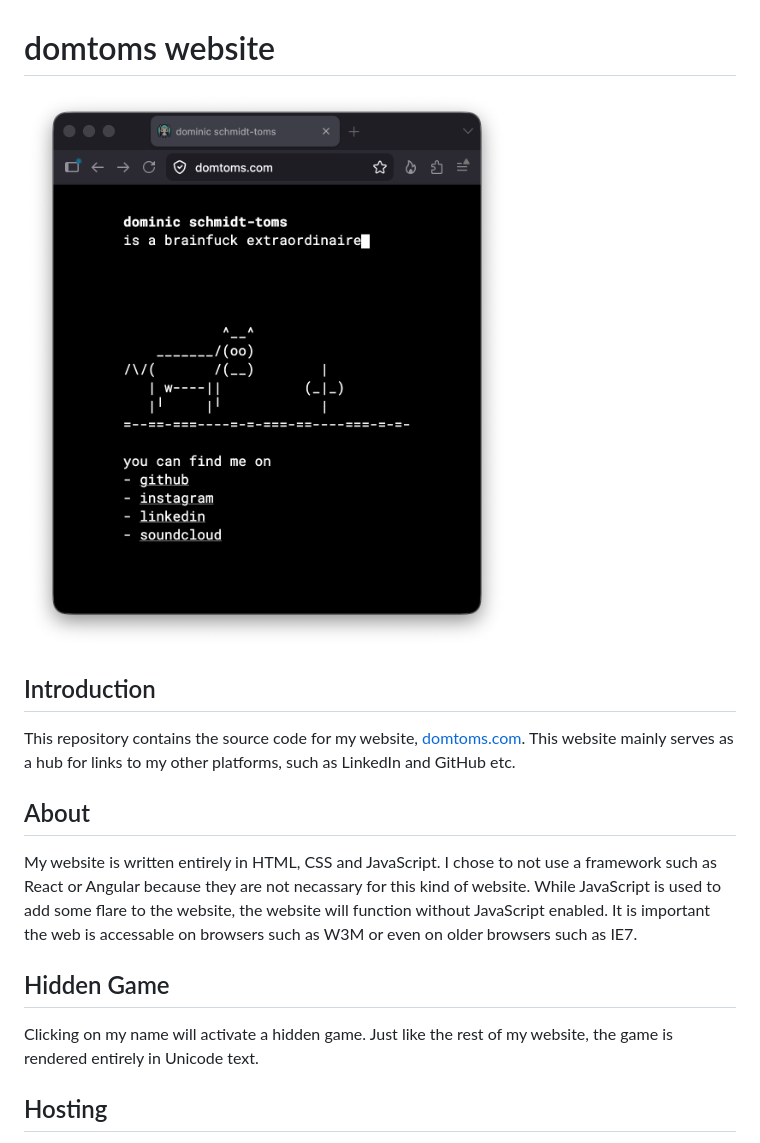
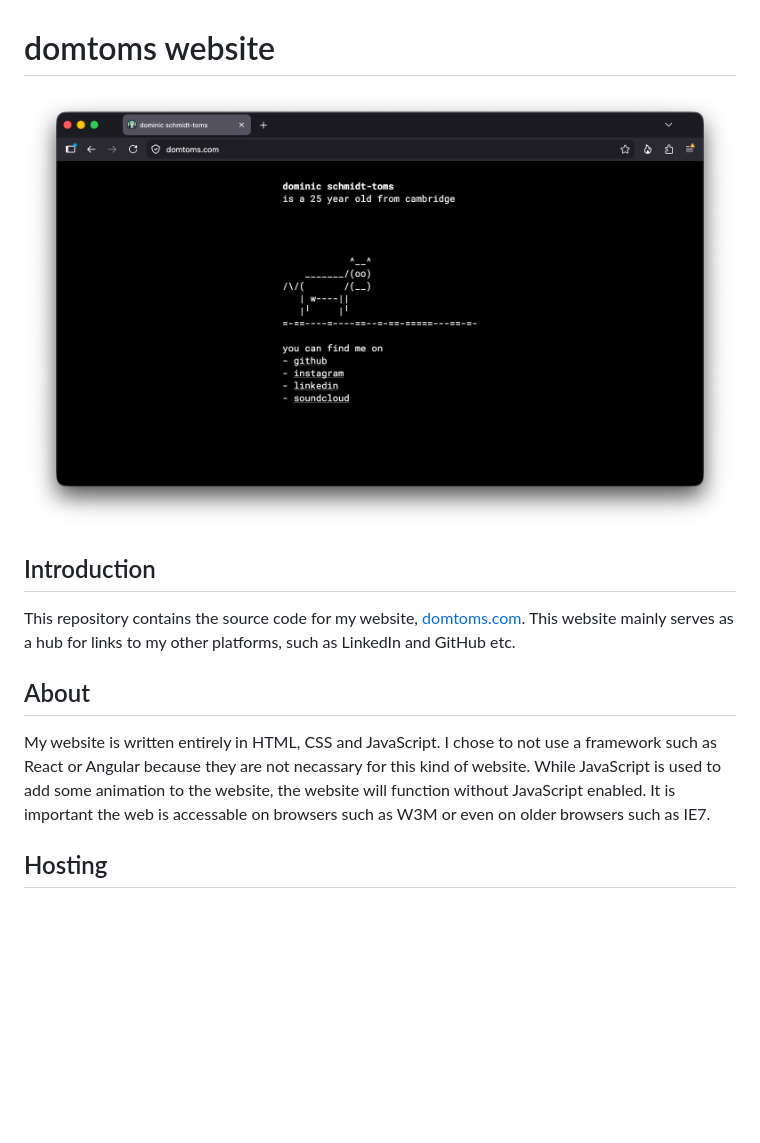
Before and after one commit to domtoms/domtoms-website, a Markdown page: README.md, the part around the change. Drawn GitHub-style; pictures changed too: img/screenshot.png; blank space fills up the shorter version.

Commit message:
readme tidy

```diff
--- a/README.md
+++ b/README.md
@@ -6,10 +6,7 @@
 This repository contains the source code for my website, [domtoms.com](https://domtoms.com). This website mainly serves as a hub for links to my other platforms, such as LinkedIn and GitHub etc.
 
 ## About
-My website is written entirely in HTML, CSS and JavaScript. I chose to not use a framework such as React or Angular because they are not necassary for this kind of website. While JavaScript is used to add some flare to the website, the website will function without JavaScript enabled. It is important the web is accessable on browsers such as W3M or even on older browsers such as IE7.
-
-## Hidden Game
-Clicking on my name will activate a hidden game. Just like the rest of my website, the game is rendered entirely in Unicode text.
+My website is written entirely in HTML, CSS and JavaScript. I chose to not use a framework such as React or Angular because they are not necassary for this kind of website. While JavaScript is used to add some animation to the website, the website will function without JavaScript enabled. It is important the web is accessable on browsers such as W3M or even on older browsers such as IE7.
 
 ## Hosting
 The website is currently hosted through Netlify. Since the website doesn't rely on any backend code or serverside rendering, the website is very easy to host.
```
